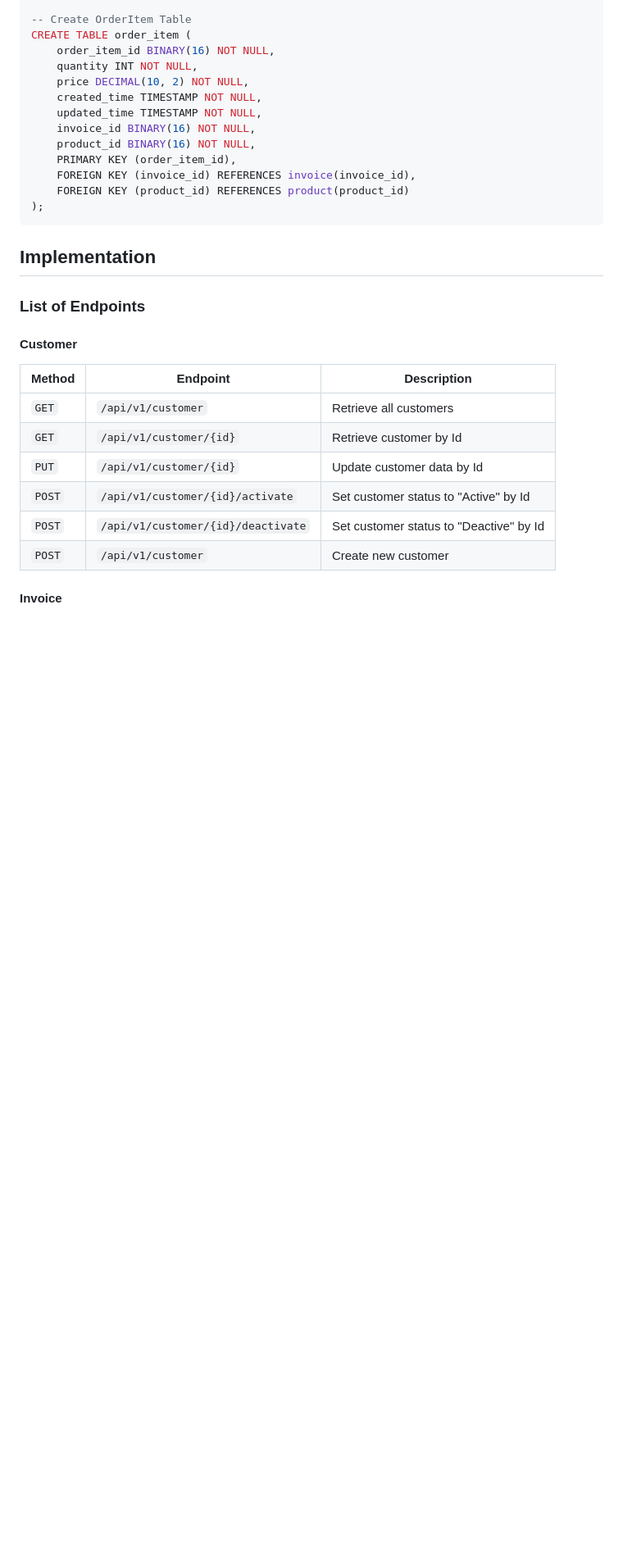
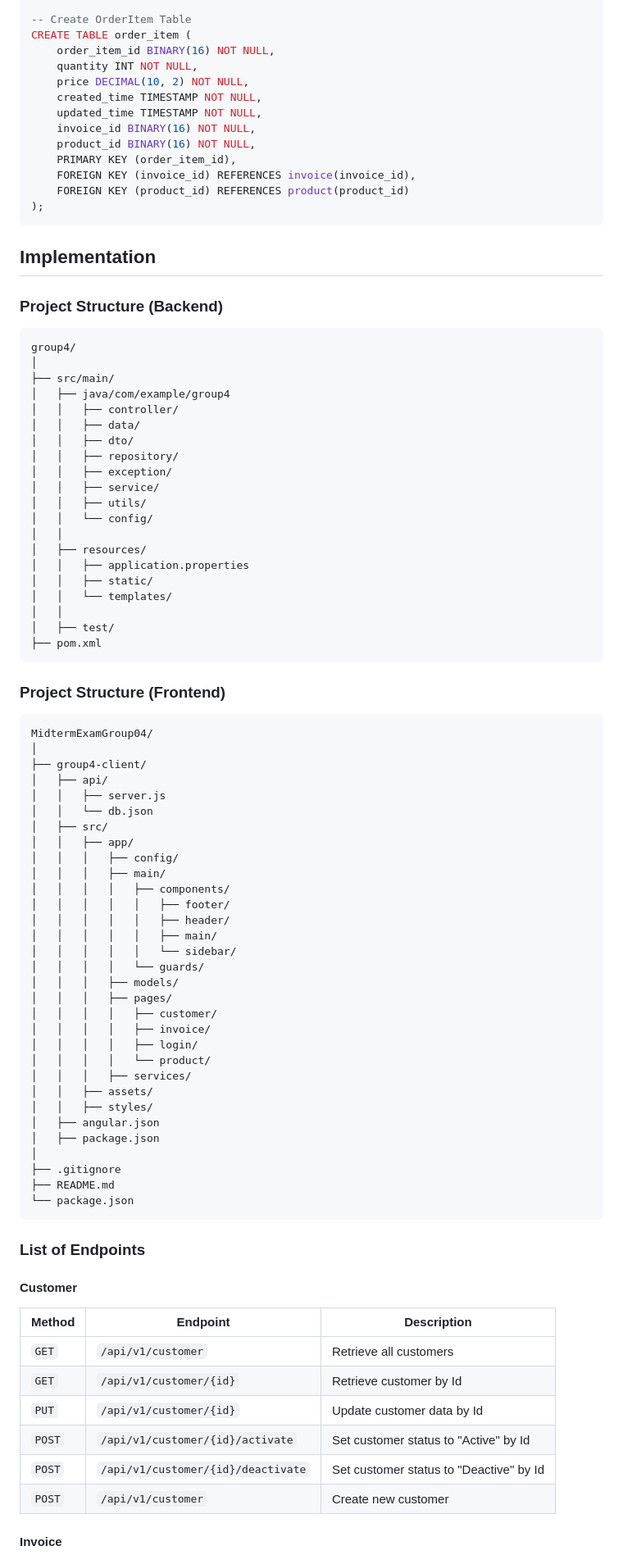
Before and after one commit to affandyfandy/MidtermExamGroup04, a Markdown page: README.md, the part around the change printed below. Shown: that part at 82% size. Rendered like a GitHub page; blank space fills up the shorter version.

Commit message:
docs: add project tree

````diff
--- a/README.md
+++ b/README.md
@@ -113,6 +113,65 @@ CREATE TABLE order_item (
 
 ## Implementation
 
+### Project Structure (Backend)
+```
+group4/
+│
+├── src/main/
+│   ├── java/com/example/group4
+│   │   ├── controller/
+│   │   ├── data/
+│   │   ├── dto/
+│   │   ├── repository/
+│   │   ├── exception/
+│   │   ├── service/
+│   │   ├── utils/
+│   │   └── config/
+│   │
+│   ├── resources/
+│   │   ├── application.properties
+│   │   ├── static/
+│   │   └── templates/
+│   │
+│   ├── test/
+├── pom.xml
+```
+
+### Project Structure (Frontend)
+```
+MidtermExamGroup04/
+│
+├── group4-client/
+│   ├── api/
+│   │   ├── server.js
+│   │   └── db.json
+│   ├── src/
+│   │   ├── app/
+│   │   │   ├── config/
+│   │   │   ├── main/
+│   │   │   │   ├── components/
+│   │   │   │   │   ├── footer/
+│   │   │   │   │   ├── header/
+│   │   │   │   │   ├── main/
+│   │   │   │   │   └── sidebar/
+│   │   │   │   └── guards/
+│   │   │   ├── models/
+│   │   │   ├── pages/
+│   │   │   │   ├── customer/
+│   │   │   │   ├── invoice/
+│   │   │   │   ├── login/
+│   │   │   │   └── product/
+│   │   │   ├── services/
+│   │   ├── assets/
+│   │   ├── styles/
+│   ├── angular.json
+│   ├── package.json
+│
+├── .gitignore
+├── README.md
+└── package.json
+```
+
 ### List of Endpoints
 
 #### Customer
````
Also changed, not shown: other parts of README.md (+0 -1 lines).
